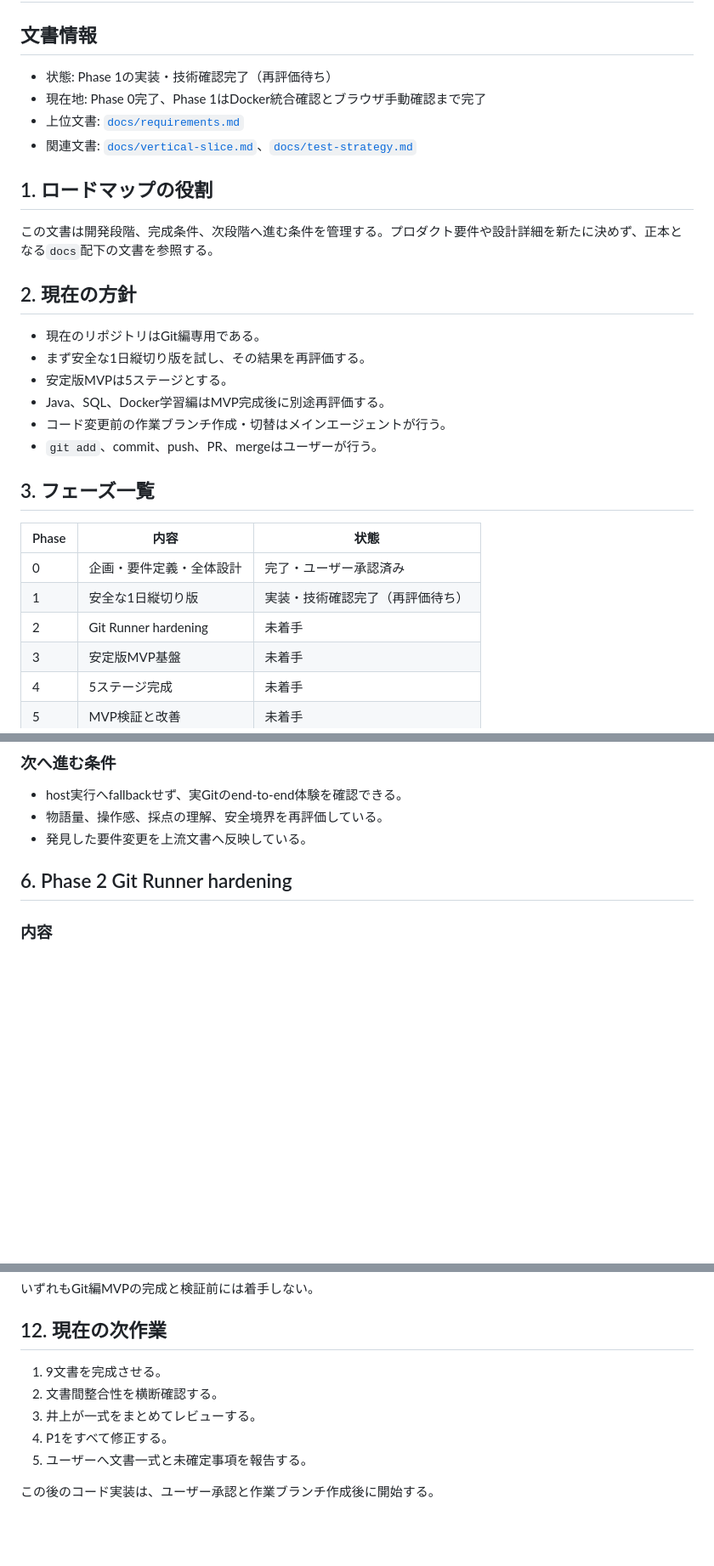
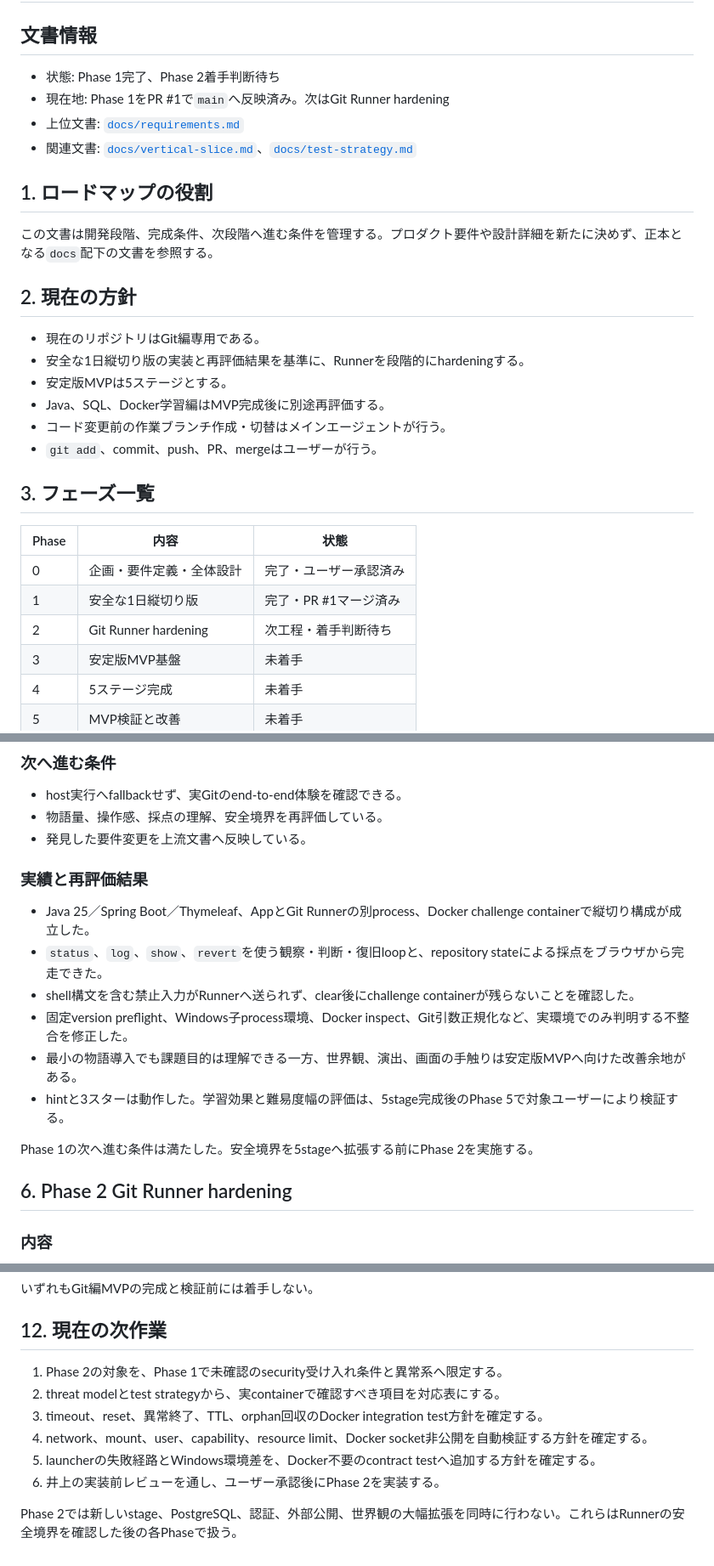
Before and after one commit to yuya-dev-dev/developer-dungeon, a Markdown page: roadmap.md, 3 parts joined by grey strips. Shown at 85% size. GitHub-like rendering; blank space fills up the shorter version.

Commit message:
docs: update roadmap after vertical slice

```diff
--- a/roadmap.md
+++ b/roadmap.md
@@ -2,8 +2,8 @@
 
 ## 文書情報
 
-- 状態: Phase 1の実装・技術確認完了（再評価待ち）
-- 現在地: Phase 0完了、Phase 1はDocker統合確認とブラウザ手動確認まで完了
+- 状態: Phase 1完了、Phase 2着手判断待ち
+- 現在地: Phase 1をPR #1で`main`へ反映済み。次はGit Runner hardening
 - 上位文書: [`docs/requirements.md`](docs/requirements.md)
 - 関連文書: [`docs/vertical-slice.md`](docs/vertical-slice.md)、[`docs/test-strategy.md`](docs/test-strategy.md)
 
@@ -14,7 +14,7 @@
 ## 2. 現在の方針
 
 - 現在のリポジトリはGit編専用である。
-- まず安全な1日縦切り版を試し、その結果を再評価する。
+- 安全な1日縦切り版の実装と再評価結果を基準に、Runnerを段階的にhardeningする。
 - 安定版MVPは5ステージとする。
 - Java、SQL、Docker学習編はMVP完成後に別途再評価する。
 - コード変更前の作業ブランチ作成・切替はメインエージェントが行う。
@@ -25,8 +25,8 @@
 | Phase | 内容 | 状態 |
 |---|---|---|
 | 0 | 企画・要件定義・全体設計 | 完了・ユーザー承認済み |
-| 1 | 安全な1日縦切り版 | 実装・技術確認完了（再評価待ち） |
-| 2 | Git Runner hardening | 未着手 |
+| 1 | 安全な1日縦切り版 | 完了・PR #1マージ済み |
+| 2 | Git Runner hardening | 次工程・着手判断待ち |
 | 3 | 安定版MVP基盤 | 未着手 |
 | 4 | 5ステージ完成 | 未着手 |
 | 5 | MVP検証と改善 | 未着手 |
@@ -87,6 +87,17 @@
 - host実行へfallbackせず、実Gitのend-to-end体験を確認できる。
 - 物語量、操作感、採点の理解、安全境界を再評価している。
 - 発見した要件変更を上流文書へ反映している。
+
+### 実績と再評価結果
+
+- Java 25／Spring Boot／Thymeleaf、AppとGit Runnerの別process、Docker challenge containerで縦切り構成が成立した。
+- `status`、`log`、`show`、`revert`を使う観察・判断・復旧loopと、repository stateによる採点をブラウザから完走できた。
+- shell構文を含む禁止入力がRunnerへ送られず、clear後にchallenge containerが残らないことを確認した。
+- 固定version preflight、Windows子process環境、Docker inspect、Git引数正規化など、実環境でのみ判明する不整合を修正した。
+- 最小の物語導入でも課題目的は理解できる一方、世界観、演出、画面の手触りは安定版MVPへ向けた改善余地がある。
+- hintと3スターは動作した。学習効果と難易度幅の評価は、5stage完成後のPhase 5で対象ユーザーにより検証する。
+
+Phase 1の次へ進む条件は満たした。安全境界を5stageへ拡張する前にPhase 2を実施する。
 
 ## 6. Phase 2 Git Runner hardening
 
@@ -209,10 +220,11 @@
 
 ## 12. 現在の次作業
 
-1. 9文書を完成させる。
-2. 文書間整合性を横断確認する。
-3. 井上が一式をまとめてレビューする。
-4. P1をすべて修正する。
-5. ユーザーへ文書一式と未確定事項を報告する。
+1. Phase 2の対象を、Phase 1で未確認のsecurity受け入れ条件と異常系へ限定する。
+2. threat modelとtest strategyから、実containerで確認すべき項目を対応表にする。
+3. timeout、reset、異常終了、TTL、orphan回収のDocker integration test方針を確定する。
+4. network、mount、user、capability、resource limit、Docker socket非公開を自動検証する方針を確定する。
+5. launcherの失敗経路とWindows環境差を、Docker不要のcontract testへ追加する方針を確定する。
+6. 井上の実装前レビューを通し、ユーザー承認後にPhase 2を実装する。
 
-この後のコード実装は、ユーザー承認と作業ブランチ作成後に開始する。
+Phase 2では新しいstage、PostgreSQL、認証、外部公開、世界観の大幅拡張を同時に行わない。これらはRunnerの安全境界を確認した後の各Phaseで扱う。
```
